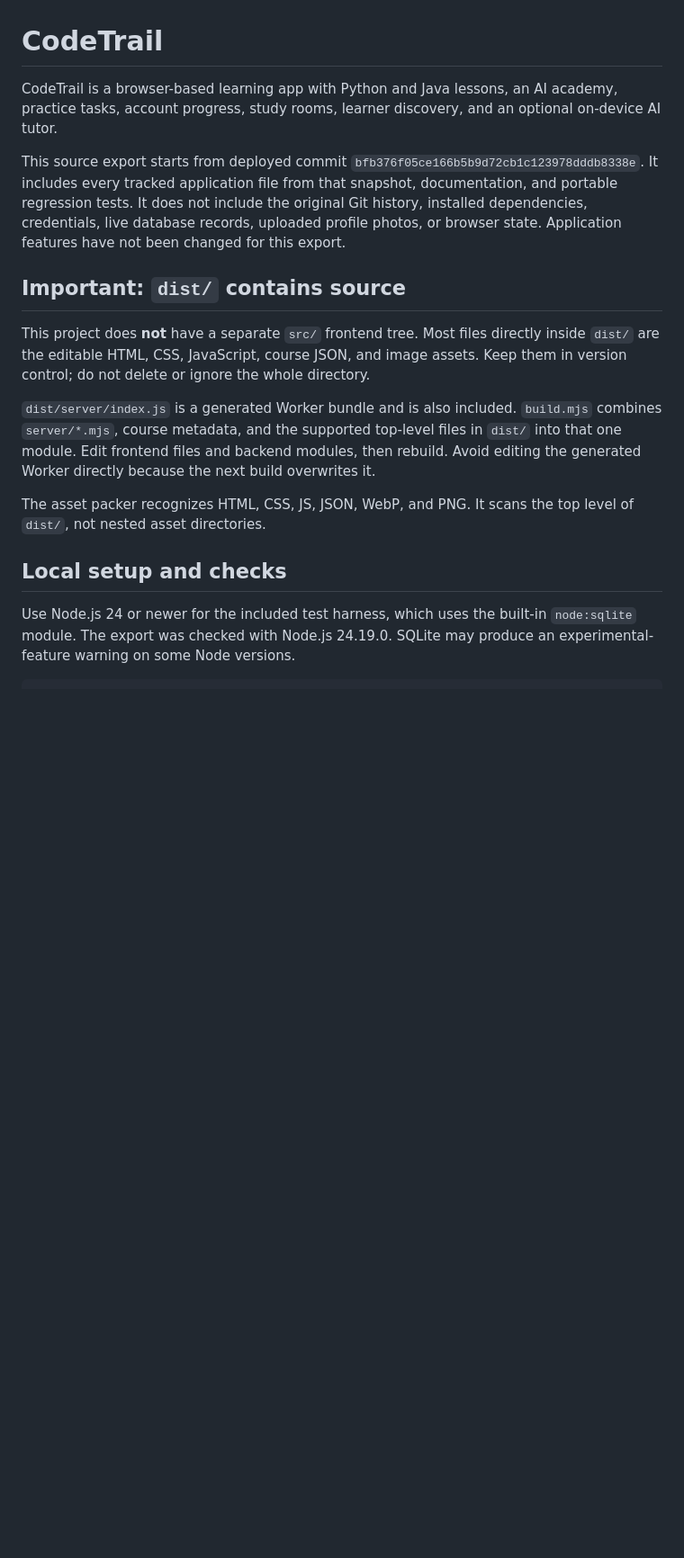
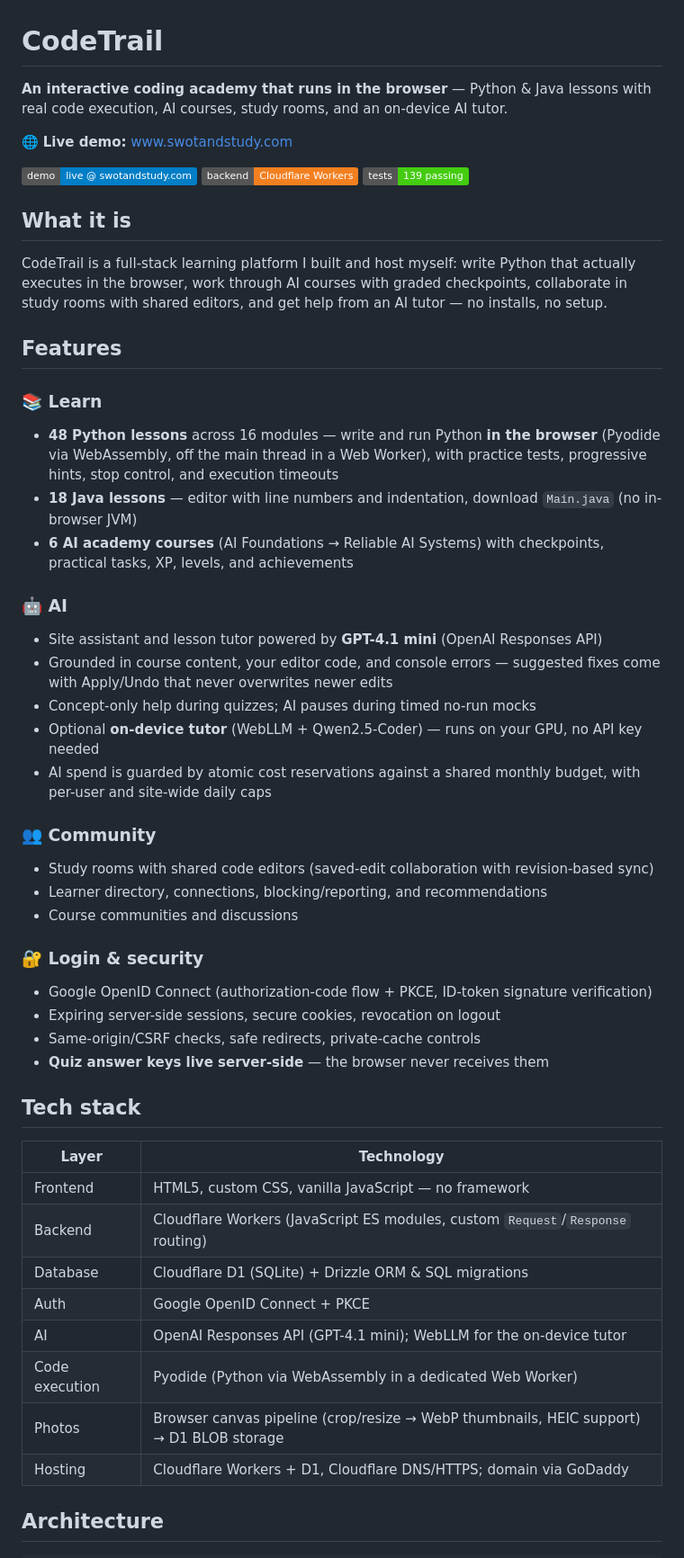
Before and after one commit to NaveenAchanta12/codetrail, a Markdown page: README.md, the part around one of its changes. Shown at 90% size. Drawn GitHub-style; badges without logos; blank space fills up the shorter version.

```diff
--- a/README.md
+++ b/README.md
@@ -1,17 +1,54 @@
 # CodeTrail
 
-CodeTrail is a browser-based learning app with Python and Java lessons, an AI academy, practice tasks, account progress, study rooms, learner discovery, and an optional on-device AI tutor.
+**An interactive coding academy that runs in the browser** — Python & Java lessons with real code execution, AI courses, study rooms, and an on-device AI tutor.
 
-This source export starts from deployed commit `bfb376f05ce166b5b9d72cb1c123978dddb8338e`. It includes every tracked application file from that snapshot, documentation, and portable regression tests. It does not include the original Git history, installed dependencies, credentials, live database records, uploaded profile photos, or browser state. Application features have not been changed for this export.
+🌐 **Live demo:** [www.swotandstudy.com](https://www.swotandstudy.com)
 
-## Important: `dist/` contains source
+![Demo](https://img.shields.io/badge/demo-live_@_swotandstudy.com-blue)
+![Cloudflare Workers](https://img.shields.io/badge/backend-Cloudflare_Workers-F38020)
+![Tests](https://img.shields.io/badge/tests-139_passing-brightgreen)
 
-This project does **not** have a separate `src/` frontend tree. Most files directly inside `dist/` are the editable HTML, CSS, JavaScript, course JSON, and image assets. Keep them in version control; do not delete or ignore the whole directory.
+## What it is
 
-`dist/server/index.js` is a generated Worker bundle and is also included. `build.mjs` combines `server/*.mjs`, course metadata, and the supported top-level files in `dist/` into that one module. Edit frontend files and backend modules, then rebuild. Avoid editing the generated Worker directly because the next build overwrites it.
+CodeTrail is a full-stack learning platform I built and host myself: write Python that actually executes in the browser, work through AI courses with graded checkpoints, collaborate in study rooms with shared editors, and get help from an AI tutor — no installs, no setup.
 
-The asset packer recognizes HTML, CSS, JS, JSON, WebP, and PNG. It scans the top level of `dist/`, not nested asset directories.
+## Features
 
-## Local setup and checks
+### 📚 Learn
+- **48 Python lessons** across 16 modules — write and run Python **in the browser** (Pyodide via WebAssembly, off the main thread in a Web Worker), with practice tests, progressive hints, stop control, and execution timeouts
+- **18 Java lessons** — editor with line numbers and indentation, download `Main.java` (no in-browser JVM)
+- **6 AI academy courses** (AI Foundations → Reliable AI Systems) with checkpoints, practical tasks, XP, levels, and achievements
 
-Use Node.js 24 or newer for the included test harness, which uses the built-in `node:sqlite` module. The export was checked with Node.js 24.19.0. SQLite may produce an experimental-feature warning on some Node versions.
+### 🤖 AI
+- Site assistant and lesson tutor powered by **GPT-4.1 mini** (OpenAI Responses API)
+- Grounded in course content, your editor code, and console errors — suggested fixes come with Apply/Undo that never overwrites newer edits
+- Concept-only help during quizzes; AI pauses during timed no-run mocks
+- Optional **on-device tutor** (WebLLM + Qwen2.5-Coder) — runs on your GPU, no API key needed
+- AI spend is guarded by atomic cost reservations against a shared monthly budget, with per-user and site-wide daily caps
+
+### 👥 Community
+- Study rooms with shared code editors (saved-edit collaboration with revision-based sync)
+- Learner directory, connections, blocking/reporting, and recommendations
+- Course communities and discussions
+
+### 🔐 Login & security
+- Google OpenID Connect (authorization-code flow + PKCE, ID-token signature verification)
+- Expiring server-side sessions, secure cookies, revocation on logout
+- Same-origin/CSRF checks, safe redirects, private-cache controls
+- **Quiz answer keys live server-side** — the browser never receives them
+
+## Tech stack
+
+| Layer | Technology |
+|---|---|
+| Frontend | HTML5, custom CSS, vanilla JavaScript — no framework |
+| Backend | Cloudflare Workers (JavaScript ES modules, custom `Request`/`Response` routing) |
+| Database | Cloudflare D1 (SQLite) + Drizzle ORM & SQL migrations |
+| Auth | Google OpenID Connect + PKCE |
+| AI | OpenAI Responses API (GPT-4.1 mini); WebLLM for the on-device tutor |
+| Code execution | Pyodide (Python via WebAssembly in a dedicated Web Worker) |
+| Photos | Browser canvas pipeline (crop/resize → WebP thumbnails, HEIC support) → D1 BLOB storage |
+| Hosting | Cloudflare Workers + D1, Cloudflare DNS/HTTPS; domain via GoDaddy |
+
+## Architecture
+
```
Also changed, not shown: other parts of README.md (+36 -76 lines).
